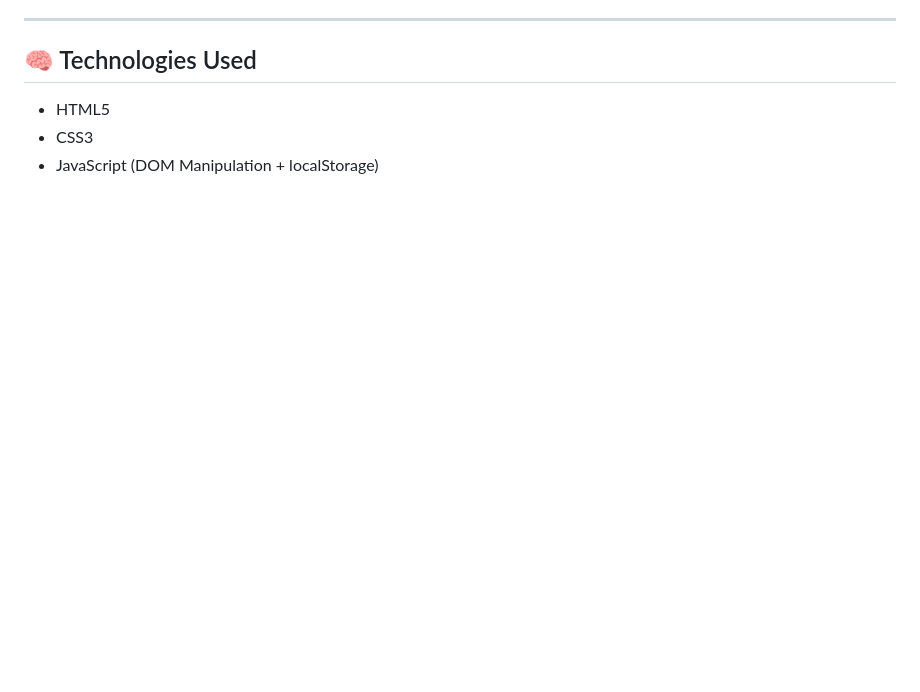
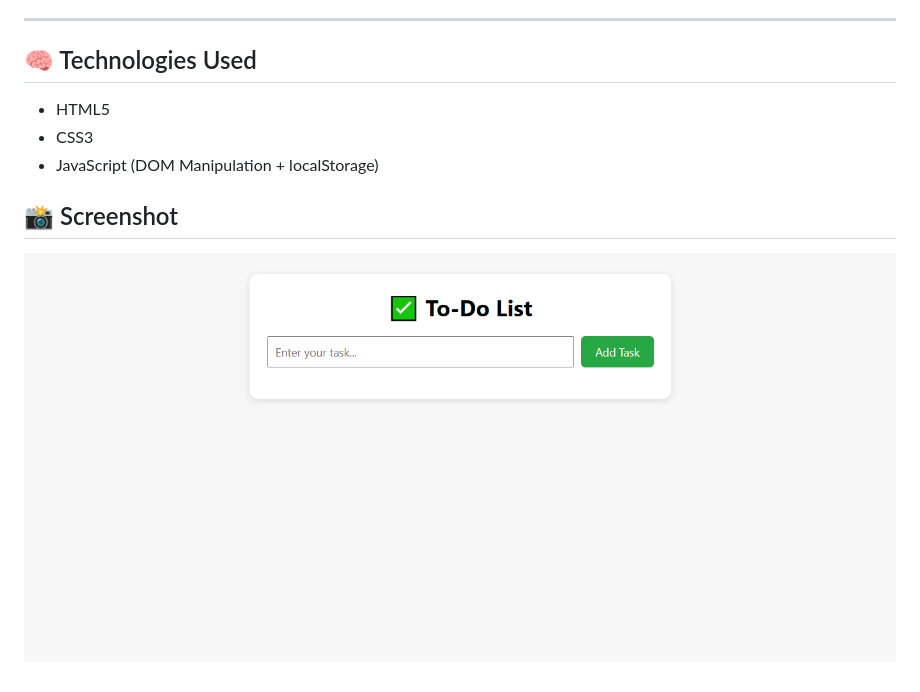
Before and after one commit to ramanshuprajapati/to-do-app, a Markdown page: README.md, the part around the change. Rendered like a GitHub page; pictures changed too: screenshot.png (added); blank space fills up the shorter version.

Commit message:
screen shot is added

```diff
--- a/README.md
+++ b/README.md
@@ -20,3 +20,7 @@ It allows users to manage daily tasks — add, check, and delete — while stori
 - HTML5
 - CSS3
 - JavaScript (DOM Manipulation + localStorage)
+
+## 📸 Screenshot
+
+![App Screenshot](./screenshot.png)
```
